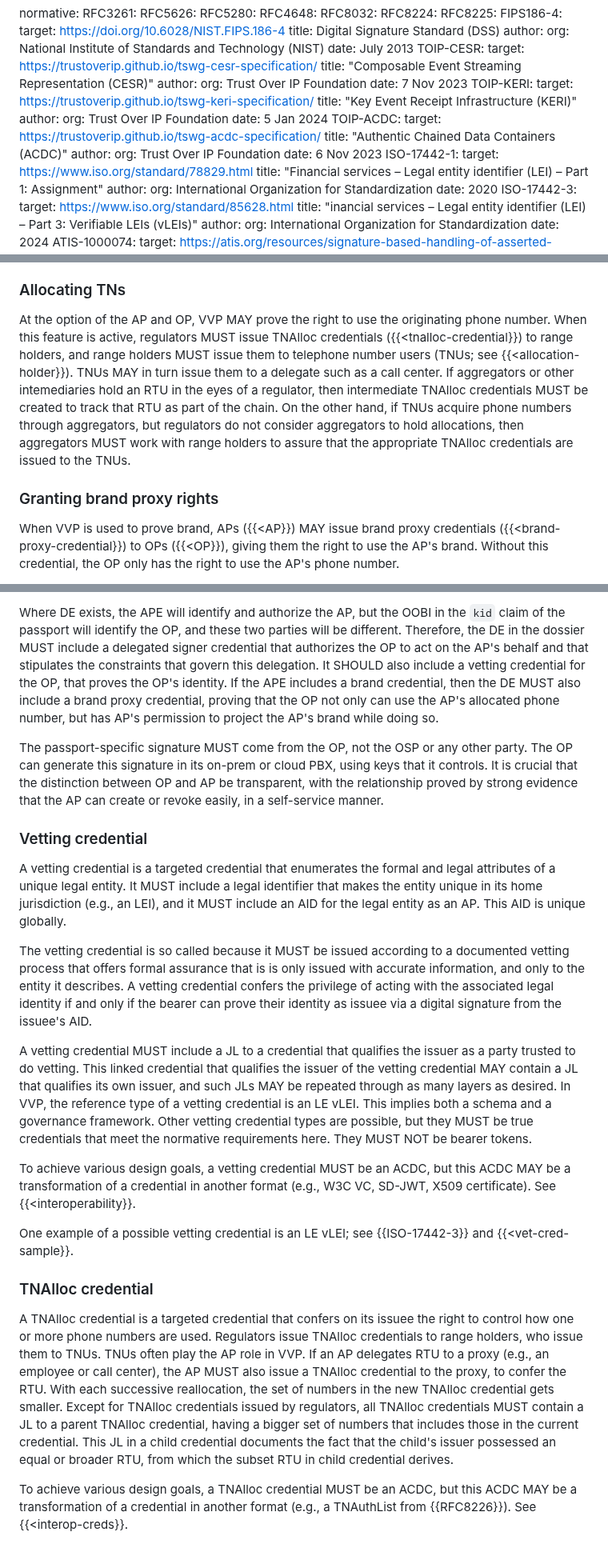
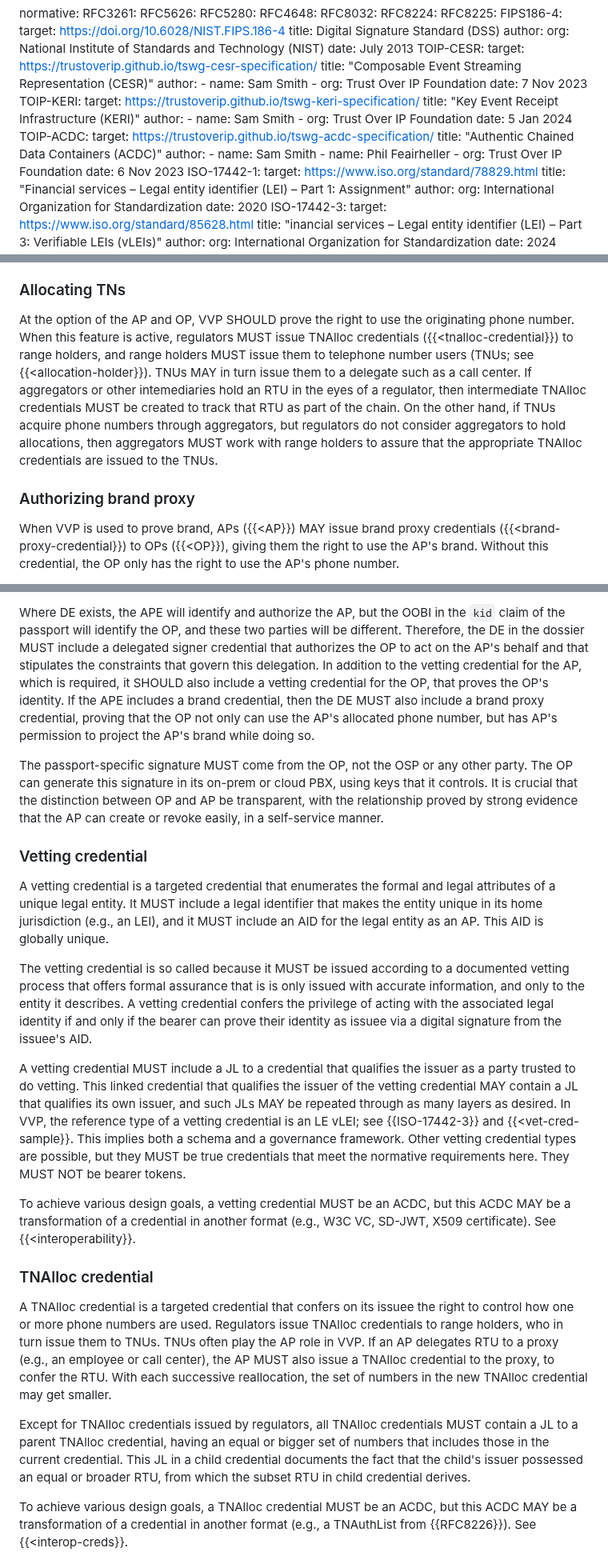
Before and after one commit to edeykholt/vvp, a Markdown page: draft-hardman-verifiable-voice-protocol.md, 3 parts joined by grey strips. Shown at 80% size. Drawn GitHub-style.

Commit message:
improve authors, fix refs and typos
Signed-off-by: Daniel Hardman <daniel.hardman@gmail.com>

```diff
--- a/draft-hardman-verifiable-voice-protocol.md
+++ b/draft-hardman-verifiable-voice-protocol.md
@@ -49,19 +49,30 @@ normative:
     target: https://trustoverip.github.io/tswg-cesr-specification/
     title: "Composable Event Streaming Representation (CESR)"
     author:
-      org: Trust Over IP Foundation
+      -
+        name: Sam Smith
+      -
+        org: Trust Over IP Foundation
     date: 7 Nov 2023
   TOIP-KERI:
     target: https://trustoverip.github.io/tswg-keri-specification/
     title: "Key Event Receipt Infrastructure (KERI)"
     author:
-      org: Trust Over IP Foundation
+      -
+        name: Sam Smith
+      -
+        org: Trust Over IP Foundation
     date: 5 Jan 2024
   TOIP-ACDC:
     target: https://trustoverip.github.io/tswg-acdc-specification/
     title: "Authentic Chained Data Containers (ACDC)"
     author:
-      org: Trust Over IP Foundation
+      -
+        name: Sam Smith
+      -
+        name: Phil Feairheller
+      -
+        org: Trust Over IP Foundation
     date: 6 Nov 2023
   ISO-17442-1:
     target: https://www.iso.org/standard/78829.html
@@ -338,9 +349,9 @@ At the option of the AP and OP, VVP MAY prove brand attributes. When this featur
 A brand vetter MUST verify the canonical properties of a brand, but it MUST do more than this: it MUST issue the brand credential to the AID {{<aid}} of an issuee that is also the issuee of a vetting credential that already exists, and it MUST verify that the legal entity in the vetting credential has a right to use the brand in question. This link MUST NOT be based on mere weak evidence such as an observation that the legal entity's name and the brand name have some or all words in common, or the fact that a single person requested both credentials. Further, the brand vetter MUST agree to revoke brand credentials in a timely manner if the associated vetting credential is revoked, if the legal entity's right to use the brand changes, or if characteristics of the brand evolve.
 
 ### Allocating TNs
-At the option of the AP and OP, VVP MAY prove the right to use the originating phone number. When this feature is active, regulators MUST issue TNAlloc credentials ({{<tnalloc-credential}}) to range holders, and range holders MUST issue them to telephone number users (TNUs; see {{<allocation-holder}}). TNUs MAY in turn issue them to a delegate such as a call center. If aggregators or other intemediaries hold an RTU in the eyes of a regulator, then intermediate TNAlloc credentials MUST be created to track that RTU as part of the chain. On the other hand, if TNUs acquire phone numbers through aggregators, but regulators do not consider aggregators to hold allocations, then aggregators MUST work with range holders to assure that the appropriate TNAlloc credentials are issued to the TNUs.
+At the option of the AP and OP, VVP SHOULD prove the right to use the originating phone number. When this feature is active, regulators MUST issue TNAlloc credentials ({{<tnalloc-credential}}) to range holders, and range holders MUST issue them to telephone number users (TNUs; see {{<allocation-holder}}). TNUs MAY in turn issue them to a delegate such as a call center. If aggregators or other intemediaries hold an RTU in the eyes of a regulator, then intermediate TNAlloc credentials MUST be created to track that RTU as part of the chain. On the other hand, if TNUs acquire phone numbers through aggregators, but regulators do not consider aggregators to hold allocations, then aggregators MUST work with range holders to assure that the appropriate TNAlloc credentials are issued to the TNUs.
 
-### Granting brand proxy rights
+### Authorizing brand proxy
 When VVP is used to prove brand, APs ({{<AP}}) MAY issue brand proxy credentials ({{<brand-proxy-credential}}) to OPs ({{<OP}}), giving them the right to use the AP's brand. Without this credential, the OP only has the right to use the AP's phone number.
 
 Decisions about whether to issue vetting and brand credentials might be driven by large databases of metadata about organizations and brands, but how such systems work is out of scope. The credentials themselves contain all necessary information, and once credentials are issued, they constitute an independent source of truth as far as VVP is concerned. No party has to return to the operators of such databases to validate anything.
@@ -734,23 +745,23 @@ v?                                  (APE)                 (DE)
   </artset>
 </figure>
 
-Where DE exists, the APE will identify and authorize the AP, but the OOBI in the `kid` claim of the passport will identify the OP, and these two parties will be different. Therefore, the DE in the dossier MUST include a delegated signer credential that authorizes the OP to act on the AP's behalf and that stipulates the constraints that govern this delegation. It SHOULD also include a vetting credential for the OP, that proves the OP's identity. If the APE includes a brand credential, then the DE MUST also include a brand proxy credential, proving that the OP not only can use the AP's allocated phone number, but has AP's permission to project the AP's brand while doing so.
+Where DE exists, the APE will identify and authorize the AP, but the OOBI in the `kid` claim of the passport will identify the OP, and these two parties will be different. Therefore, the DE in the dossier MUST include a delegated signer credential that authorizes the OP to act on the AP's behalf and that stipulates the constraints that govern this delegation. In addition to the vetting credential for the AP, which is required, it SHOULD also include a vetting credential for the OP, that proves the OP's identity. If the APE includes a brand credential, then the DE MUST also include a brand proxy credential, proving that the OP not only can use the AP's allocated phone number, but has AP's permission to project the AP's brand while doing so.
 
 The passport-specific signature MUST come from the OP, not the OSP or any other party. The OP can generate this signature in its on-prem or cloud PBX, using keys that it controls. It is crucial that the distinction between OP and AP be transparent, with the relationship proved by strong evidence that the AP can create or revoke easily, in a self-service manner.
 
 ### Vetting credential
-A vetting credential is a targeted credential that enumerates the formal and legal attributes of a unique legal entity. It MUST include a legal identifier that makes the entity unique in its home jurisdiction (e.g., an LEI), and it MUST include an AID for the legal entity as an AP. This AID is unique globally.
+A vetting credential is a targeted credential that enumerates the formal and legal attributes of a unique legal entity. It MUST include a legal identifier that makes the entity unique in its home jurisdiction (e.g., an LEI), and it MUST include an AID for the legal entity as an AP. This AID is globally unique.
 
 The vetting credential is so called because it MUST be issued according to a documented vetting process that offers formal assurance that is is only issued with accurate information, and only to the entity it describes. A vetting credential confers the privilege of acting with the associated legal identity if and only if the bearer can prove their identity as issuee via a digital signature from the issuee's AID.
 
-A vetting credential MUST include a JL to a credential that qualifies the issuer as a party trusted to do vetting. This linked credential that qualifies the issuer of the vetting credential MAY contain a JL that qualifies its own issuer, and such JLs MAY be repeated through as many layers as desired. In VVP, the reference type of a vetting credential is an LE vLEI. This implies both a schema and a governance framework. Other vetting credential types are possible, but they MUST be true credentials that meet the normative requirements here. They MUST NOT be bearer tokens.
+A vetting credential MUST include a JL to a credential that qualifies the issuer as a party trusted to do vetting. This linked credential that qualifies the issuer of the vetting credential MAY contain a JL that qualifies its own issuer, and such JLs MAY be repeated through as many layers as desired. In VVP, the reference type of a vetting credential is an LE vLEI; see {{ISO-17442-3}} and {{<vet-cred-sample}}. This implies both a schema and a governance framework. Other vetting credential types are possible, but they MUST be true credentials that meet the normative requirements here. They MUST NOT be bearer tokens.
 
 To achieve various design goals, a vetting credential MUST be an ACDC, but this ACDC MAY be a transformation of a credential in another format (e.g., W3C VC, SD-JWT, X509 certificate). See {{<interoperability}}.
 
-One example of a possible vetting credential is an LE vLEI; see {{ISO-17442-3}} and {{<vet-cred-sample}}.
+### TNAlloc credential
+A TNAlloc credential is a targeted credential that confers on its issuee the right to control how one or more phone numbers are used. Regulators issue TNAlloc credentials to range holders, who in turn issue them to TNUs. TNUs often play the AP role in VVP. If an AP delegates RTU to a proxy (e.g., an employee or call center), the AP MUST also issue a TNAlloc credential to the proxy, to confer the RTU. With each successive reallocation, the set of numbers in the new TNAlloc credential may get smaller.
 
-### TNAlloc credential
-A TNAlloc credential is a targeted credential that confers on its issuee the right to control how one or more phone numbers are used. Regulators issue TNAlloc credentials to range holders, who issue them to TNUs. TNUs often play the AP role in VVP. If an AP delegates RTU to a proxy (e.g., an employee or call center), the AP MUST also issue a TNAlloc credential to the proxy, to confer the RTU. With each successive reallocation, the set of numbers in the new TNAlloc credential gets smaller. Except for TNAlloc credentials issued by regulators, all TNAlloc credentials MUST contain a JL to a parent TNAlloc credential, having a bigger set of numbers that includes those in the current credential. This JL in a child credential documents the fact that the child's issuer possessed an equal or broader RTU, from which the subset RTU in child credential derives.
+Except for TNAlloc credentials issued by regulators, all TNAlloc credentials MUST contain a JL to a parent TNAlloc credential, having an equal or bigger set of numbers that includes those in the current credential. This JL in a child credential documents the fact that the child's issuer possessed an equal or broader RTU, from which the subset RTU in child credential derives.
 
 To achieve various design goals, a TNAlloc credential MUST be an ACDC, but this ACDC MAY be a transformation of a credential in another format (e.g., a TNAuthList from {{RFC8226}}). See {{<interop-creds}}.
 
```
Also changed, not shown: other parts of draft-hardman-verifiable-voice-protocol.md (+15 -15 lines).
